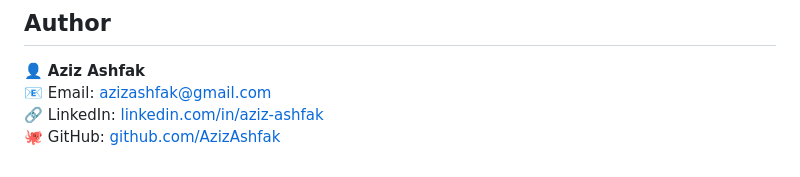
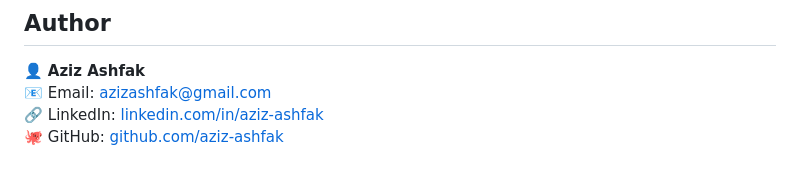
Before and after one commit to aziz-ashfak/Thyroid-Disease-Prediction, a Markdown page: README.md, the part around the change. Rendered like a GitHub page.

```diff
--- a/README.md
+++ b/README.md
@@ -170,4 +170,4 @@ This project is licensed under the [LICENSE] file included in the repository.
 👤 **Aziz Ashfak**
 📧 Email: [azizashfak@gmail.com](mailto:azizashfak@gmail.com)
 🔗 LinkedIn: [linkedin.com/in/aziz-ashfak](https://www.linkedin.com/in/aziz-ashfak/)
-🐙 GitHub: [github.com/AzizAshfak](https://github.com/aziz-ashfak/)
+🐙 GitHub: [github.com/aziz-ashfak](https://github.com/aziz-ashfak/)
```
